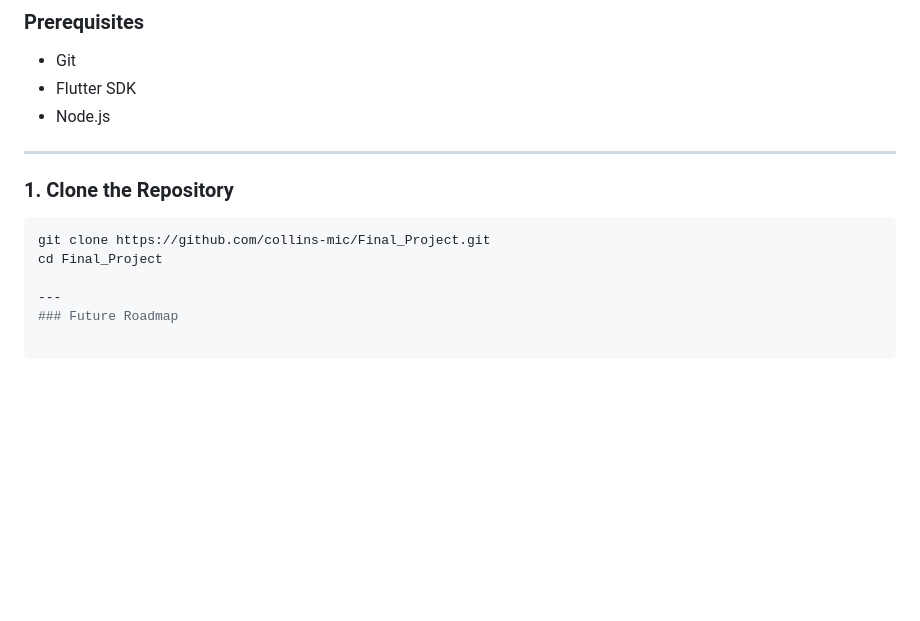
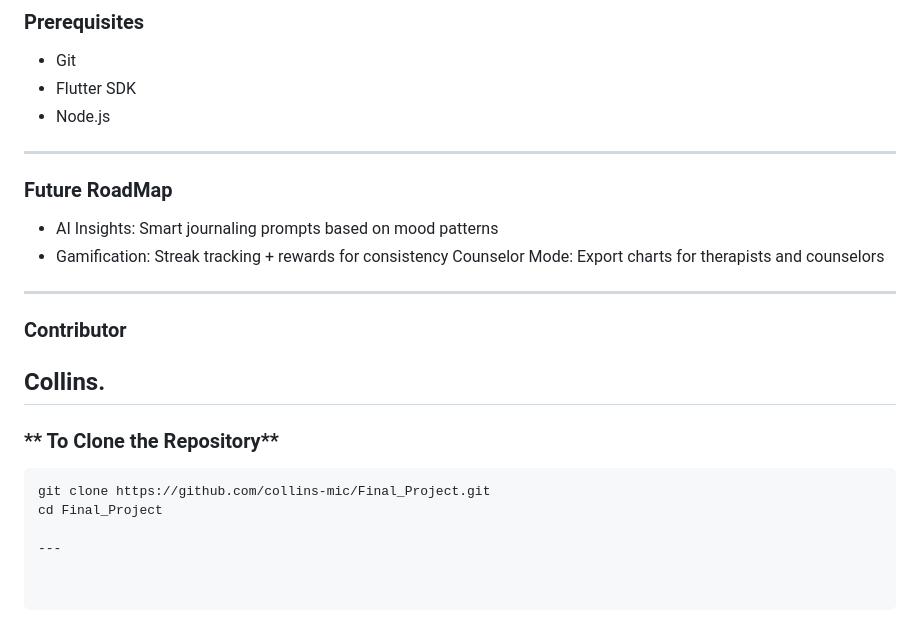
Before and after one commit to collins-mic/Final_Project, a Markdown page: READme.md, the part around the change. Rendered like a GitHub page; blank space fills up the shorter version.

````diff
--- a/READme.md
+++ b/READme.md
@@ -108,11 +108,18 @@ This repository is a **Monorepo** containing both Web and Mobile apps connected
 - Node.js
 
 ---
+### Future RoadMap
+- AI Insights: Smart journaling prompts based on mood patterns
+- Gamification: Streak tracking + rewards for consistency
+Counselor Mode: Export charts for therapists and counselors
 
-### **1. Clone the Repository**
+---
+### Contributor
+Collins.
+---
+### ** To Clone the Repository**
 ```bash
 git clone https://github.com/collins-mic/Final_Project.git
 cd Final_Project
 
 ---
-### Future Roadmap
````
